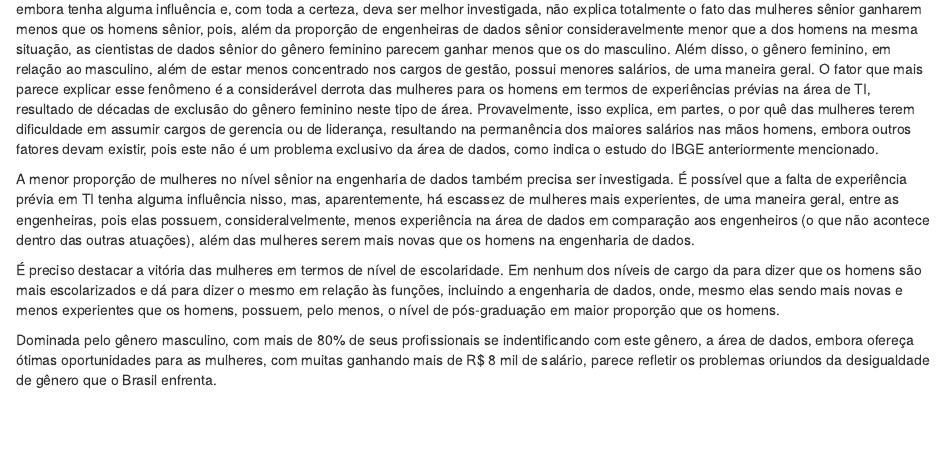
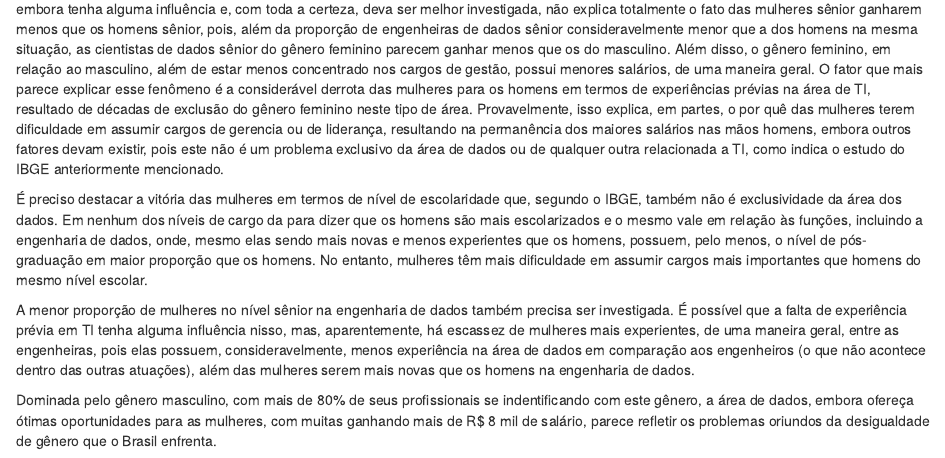
Before and after one commit to CaioBastosIracema/SoD, an R Markdown document (relatorio.Rmd): the page in a window 1100 px wide, from 17990 px down. Rendered offline with R 4.5, knitr and Pandoc, with nearby package versions; some code elsewhere in the file could not run offline.

Commit message:
terminando escrita

````diff
--- a/relatorio.Rmd
+++ b/relatorio.Rmd
@@ -850,11 +850,11 @@ df%>%
 ```
 
 
-A maior concentração de mulheres na atuação de análise de dados, função, entre as analisadas neste relatório, com os rendimentos mais baixos, embora tenha alguma influência e, com toda a certeza, deva ser melhor investigada, não explica totalmente o fato das mulheres sênior ganharem menos que os homens sênior, pois, além da proporção de engenheiras de dados sênior consideravelmente menor que a dos homens na mesma situação, as cientistas de dados sênior do gênero feminino parecem ganhar menos que os do masculino. Além disso, o gênero feminino, em relação ao masculino, além de estar menos concentrado nos cargos de gestão, possui menores salários, de uma maneira geral. O fator que mais parece explicar esse fenômeno é a considerável derrota das mulheres para os homens em termos de experiências prévias na área de TI, resultado de décadas de exclusão do gênero feminino neste tipo de área. Provavelmente, isso explica, em partes, o por quê das mulheres terem dificuldade em assumir cargos de gerencia ou de liderança, resultando na permanência dos maiores salários nas mãos homens, embora outros fatores devam existir, pois este não é um problema exclusivo da área de dados, como indica o estudo do IBGE anteriormente mencionado.
+A maior concentração de mulheres na atuação de análise de dados, função, entre as analisadas neste relatório, com os rendimentos mais baixos, embora tenha alguma influência e, com toda a certeza, deva ser melhor investigada, não explica totalmente o fato das mulheres sênior ganharem menos que os homens sênior, pois, além da proporção de engenheiras de dados sênior consideravelmente menor que a dos homens na mesma situação, as cientistas de dados sênior do gênero feminino parecem ganhar menos que os do masculino. Além disso, o gênero feminino, em relação ao masculino, além de estar menos concentrado nos cargos de gestão, possui menores salários, de uma maneira geral. O fator que mais parece explicar esse fenômeno é a considerável derrota das mulheres para os homens em termos de experiências prévias na área de TI, resultado de décadas de exclusão do gênero feminino neste tipo de área. Provavelmente, isso explica, em partes, o por quê das mulheres terem dificuldade em assumir cargos de gerencia ou de liderança, resultando na permanência dos maiores salários nas mãos homens, embora outros fatores devam existir, pois este não é um problema exclusivo da área de dados ou de qualquer outra relacionada a TI, como indica o estudo do IBGE anteriormente mencionado.
 
-A menor proporção de mulheres no nível sênior na engenharia de dados também precisa ser investigada. É possível que a falta de experiência prévia em TI tenha alguma influência nisso, mas, aparentemente, há escassez de mulheres mais experientes, de uma maneira geral, entre as engenheiras, pois elas possuem, consideralvelmente, menos experiência na área de dados em comparação aos engenheiros (o que não acontece dentro das outras atuações), além das mulheres serem mais novas que os homens na engenharia de dados.
+É preciso destacar a vitória das mulheres em termos de nível de escolaridade que, segundo o IBGE, também não é exclusividade da área dos dados.
+Em nenhum dos níveis de cargo da para dizer que os homens são mais escolarizados e o mesmo vale em relação às funções, incluindo a engenharia de dados, onde, mesmo elas sendo mais novas e menos experientes que os homens, possuem, pelo menos, o nível de  pós-graduação em maior proporção que os homens. No entanto, mulheres têm mais dificuldade em assumir cargos mais importantes que homens do mesmo nível escolar.
 
-É preciso destacar a vitória das mulheres em termos de nível de escolaridade.
-Em nenhum dos níveis de cargo da para dizer que os homens são mais escolarizados e dá para dizer o mesmo em relação às funções, incluindo a engenharia de dados, onde, mesmo elas sendo mais novas e menos experientes que os homens, possuem, pelo menos, o nível de  pós-graduação em maior proporção que os homens.
+A menor proporção de mulheres no nível sênior na engenharia de dados também precisa ser investigada. É possível que a falta de experiência prévia em TI tenha alguma influência nisso, mas, aparentemente, há escassez de mulheres mais experientes, de uma maneira geral, entre as engenheiras, pois elas possuem, consideravelmente, menos experiência na área de dados em comparação aos engenheiros (o que não acontece dentro das outras atuações), além das mulheres serem mais novas que os homens na engenharia de dados.
 
 Dominada pelo gênero masculino, com mais de 80% de seus profissionais se indentificando com este gênero, a área de dados, embora ofereça ótimas oportunidades para as mulheres, com muitas ganhando mais de R$ 8 mil de salário, parece refletir os problemas oriundos da desigualdade de gênero que o Brasil enfrenta.
````
